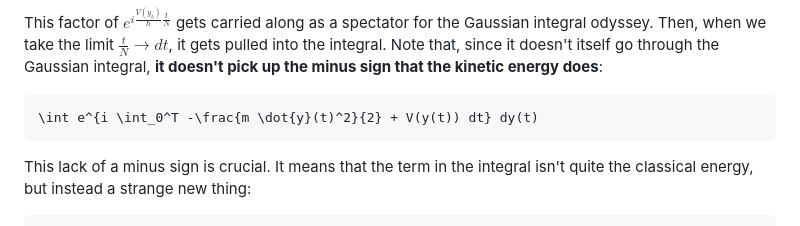
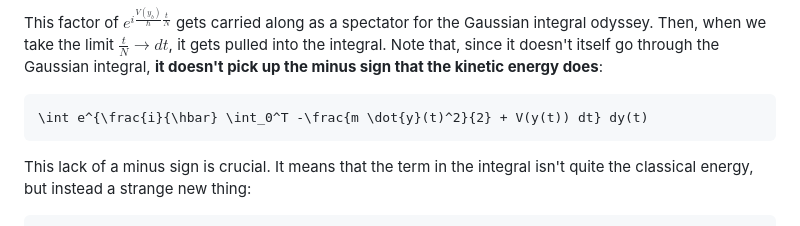
Before and after one commit to AetherBreeze/aetherbreeze.github.io, a Markdown page: _articles/path-integral-formulation-4.md, the part around the change. Drawn GitHub-style.

Commit message:
path integral 5

````diff
--- a/_articles/path-integral-formulation-4.md
+++ b/_articles/path-integral-formulation-4.md
@@ -133,7 +133,7 @@ Since the potential value operator $`\hat{V}(\hat{X})`$ is a function of the pos
 This factor of $`e^{i \frac{V(y_b)}{\hbar} \frac{t}{N}}`$ gets carried along as a spectator for the Gaussian integral odyssey. Then, when we take the limit $`\frac{t}{N} \to dt`$, it gets pulled into the integral. Note that, since it doesn't itself go through the Gaussian integral, **it doesn't pick up the minus sign that the kinetic energy does**:
 
 ```math
-\int e^{i \int_0^T -\frac{m \dot{y}(t)^2}{2} + V(y(t)) dt} dy(t)
+\int e^{\frac{i}{\hbar} \int_0^T -\frac{m \dot{y}(t)^2}{2} + V(y(t)) dt} dy(t)
 ```
 
 This lack of a minus sign is crucial. It means that the term in the integral isn't quite the classical energy, but instead a strange new thing:
````
Also changed, not shown: _articles/path-integral-formulation-5.md (added, +94 -0 lines).
